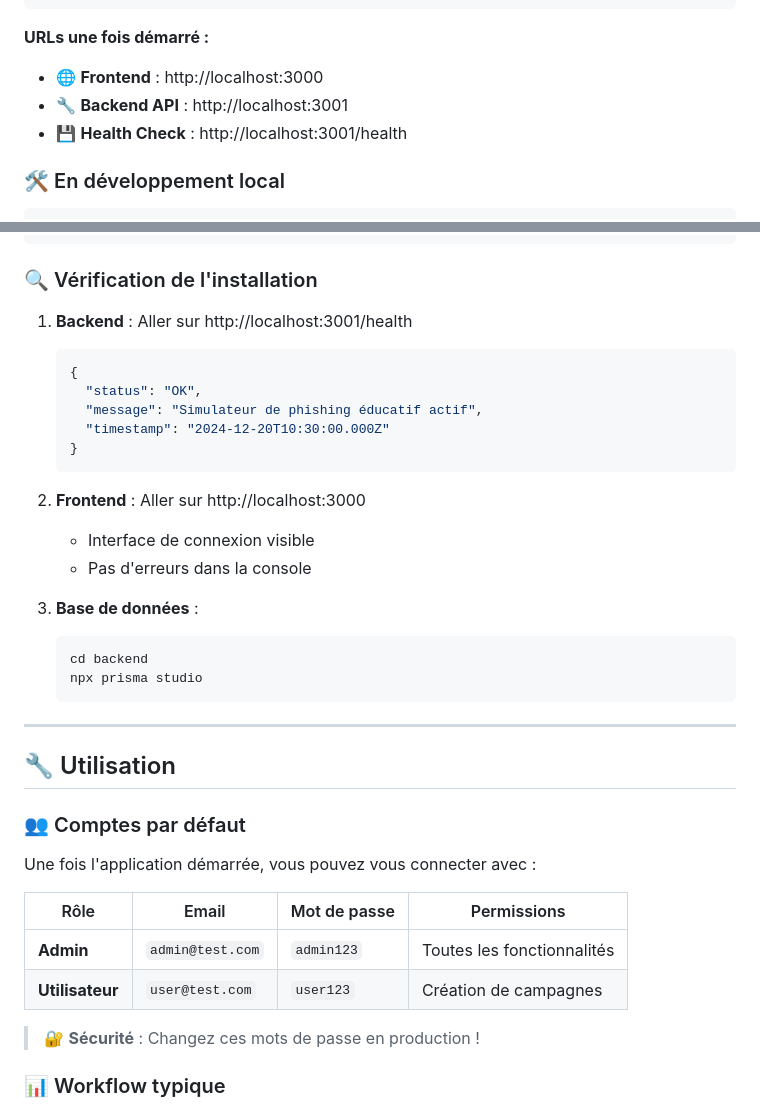
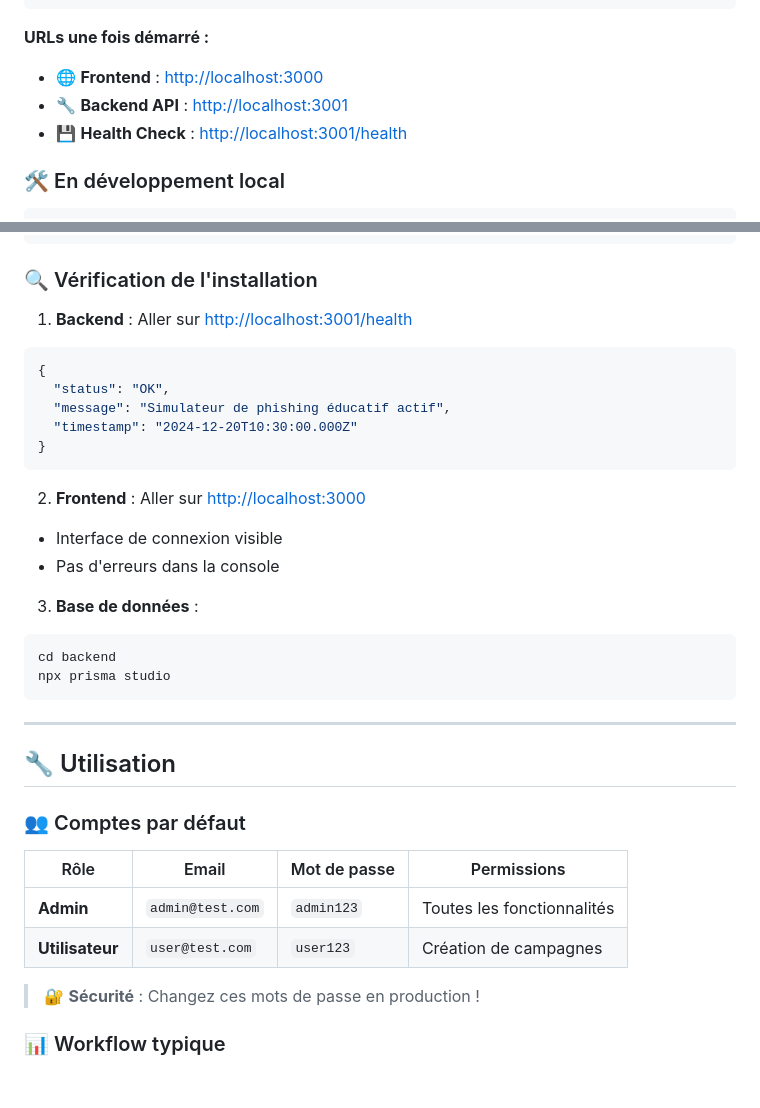
Before and after one commit to rudiansahganteng/cyber-prevention-tool, a Markdown page: Readme.md, 2 parts joined by grey strips. GitHub-like rendering; blank space fills up the shorter version.

````diff
--- a/Readme.md
+++ b/Readme.md
@@ -279,9 +284,10 @@ docker-compose logs -f
 ```
 
 **URLs une fois démarré :**
-- 🌐 **Frontend** : http://localhost:3000
-- 🔧 **Backend API** : http://localhost:3001
-- 💾 **Health Check** : http://localhost:3001/health
+
+* 🌐 **Frontend** : [http://localhost:3000](http://localhost:3000)
+* 🔧 **Backend API** : [http://localhost:3001](http://localhost:3001)
+* 💾 **Health Check** : [http://localhost:3001/health](http://localhost:3001/health)
 
 ### 🛠️ En développement local
 
@@ -302,24 +308,27 @@ npm start
 
 ### 🔍 Vérification de l'installation
 
-1. **Backend** : Aller sur http://localhost:3001/health
-   ```json
-   {
-     "status": "OK",
-     "message": "Simulateur de phishing éducatif actif",
-     "timestamp": "2024-12-20T10:30:00.000Z"
-   }
-   ```
+1. **Backend** : Aller sur [http://localhost:3001/health](http://localhost:3001/health)
 
-2. **Frontend** : Aller sur http://localhost:3000
-   - Interface de connexion visible
-   - Pas d'erreurs dans la console
+```json
+{
+  "status": "OK",
+  "message": "Simulateur de phishing éducatif actif",
+  "timestamp": "2024-12-20T10:30:00.000Z"
+}
+```
+
+2. **Frontend** : Aller sur [http://localhost:3000](http://localhost:3000)
+
+* Interface de connexion visible
+* Pas d'erreurs dans la console
 
 3. **Base de données** :
-   ```bash
-   cd backend
-   npx prisma studio
-   ```
+
+```bash
+cd backend
+npx prisma studio
+```
 
 ---
 
@@ -327,12 +336,10 @@ npm start
 
 ### 👥 Comptes par défaut
 
-Une fois l'application démarrée, vous pouvez vous connecter avec :
-
-| Rôle | Email | Mot de passe | Permissions |
-|------|-------|--------------|-------------|
-| **Admin** | `admin@test.com` | `admin123` | Toutes les fonctionnalités |
-| **Utilisateur** | `user@test.com` | `user123` | Création de campagnes |
+| Rôle            | Email            | Mot de passe | Permissions                |
+| --------------- | ---------------- | ------------ | -------------------------- |
+| **Admin**       | `admin@test.com` | `admin123`   | Toutes les fonctionnalités |
+| **Utilisateur** | `user@test.com`  | `user123`    | Création de campagnes      |
 
 > 🔐 **Sécurité** : Changez ces mots de passe en production !
 
````
Also changed, not shown: other parts of Readme.md (+84 -77 lines).
